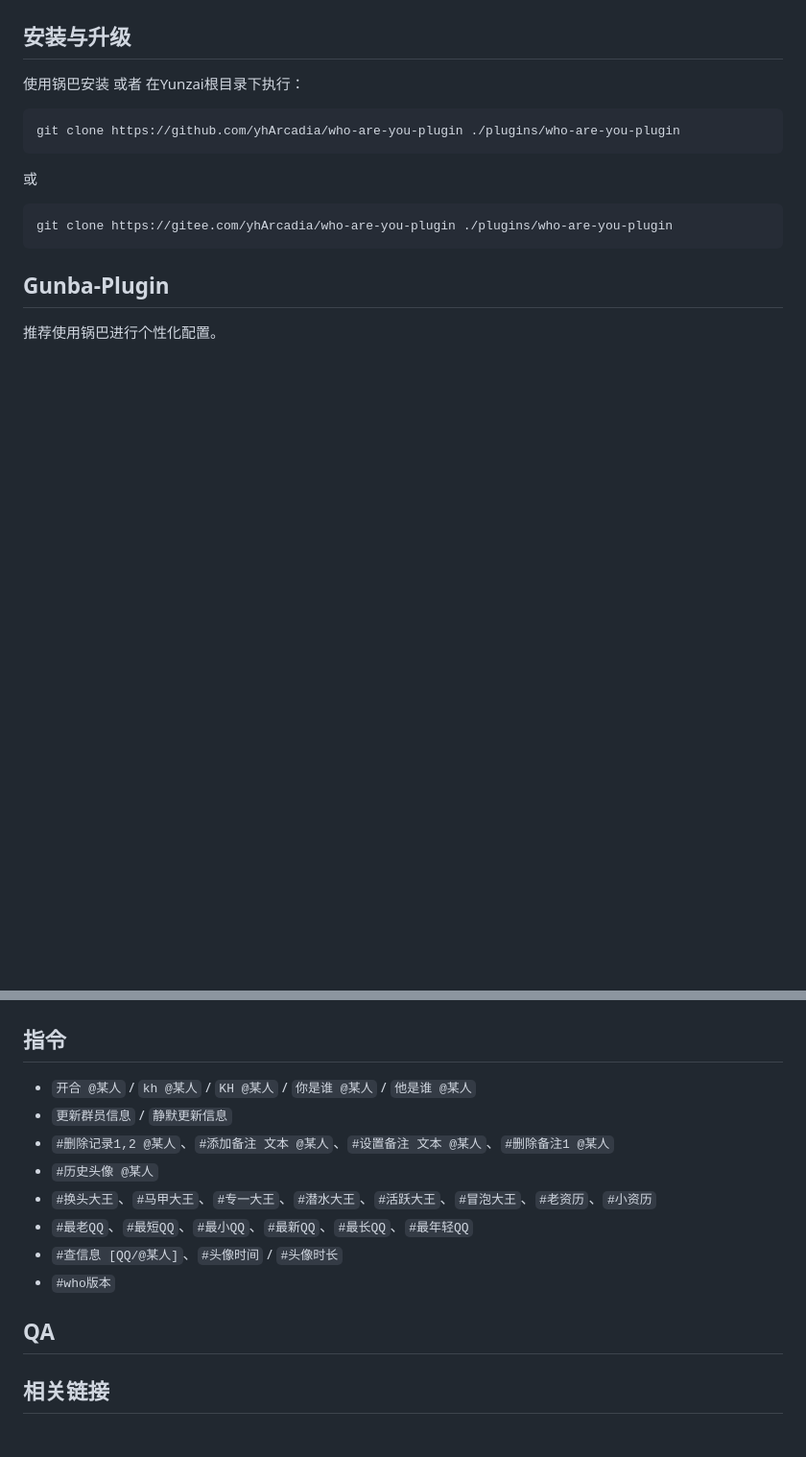
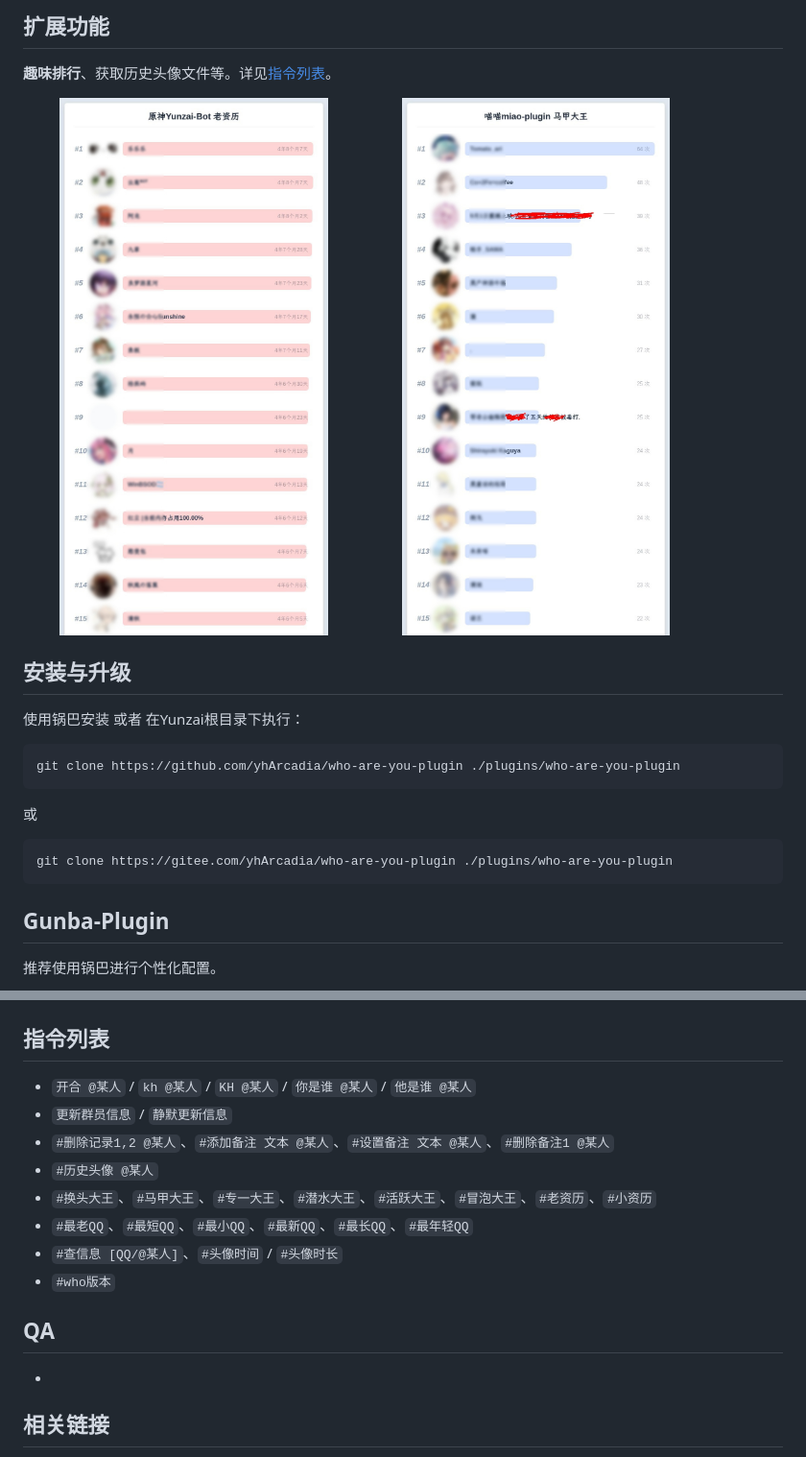
Before and after one commit to yhArcadia/kh-plugin, a Markdown page: README.md, 2 parts joined by grey strips. Shown: that part at 96% size. Drawn GitHub-style; pictures changed too: resources/img/vest_king.jpg (added), resources/img/veteran.jpg (added); blank space fills up the shorter version.

```diff
--- a/README.md
+++ b/README.md
@@ -26,5 +31,11 @@
 
 
+
+## 扩展功能
+
+**趣味排行**、获取历史头像文件等。详见[指令列表](./README.md#指令列表)。
+
+<img decoding="async" src="./resources/img/veteran.jpg" width="45%"><img decoding="async" src="./resources/img/vest_king.jpg" width="45%">
 
 ## 安装与升级
 使用锅巴安装
@@ -48,7 +59,7 @@ git clone https://gitee.com/yhArcadia/who-are-you-plugin ./plugins/who-are-you-p
 
 
 
-## 指令
+## 指令列表
 
 - `开合 @某人` / `kh @某人` / `KH @某人` / `你是谁 @某人` / `他是谁 @某人`
 - `更新群员信息` / `静默更新信息`
@@ -63,6 +74,7 @@ git clone https://gitee.com/yhArcadia/who-are-you-plugin ./plugins/who-are-you-p
 
 ## QA
 
+-
 
 
 ## 相关链接
```
Also changed, not shown: other parts of README.md (+8 -3 lines), resources/img/meme.jpg (added).
